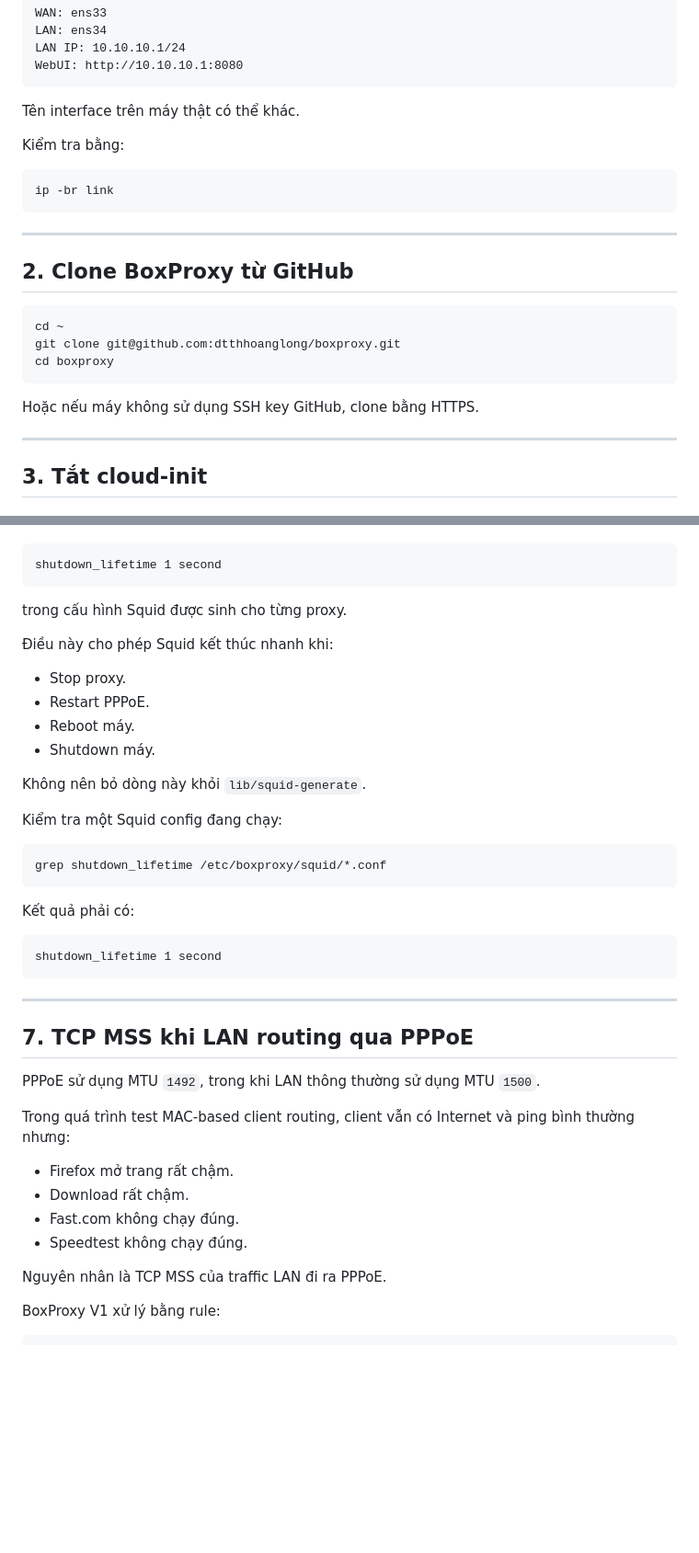
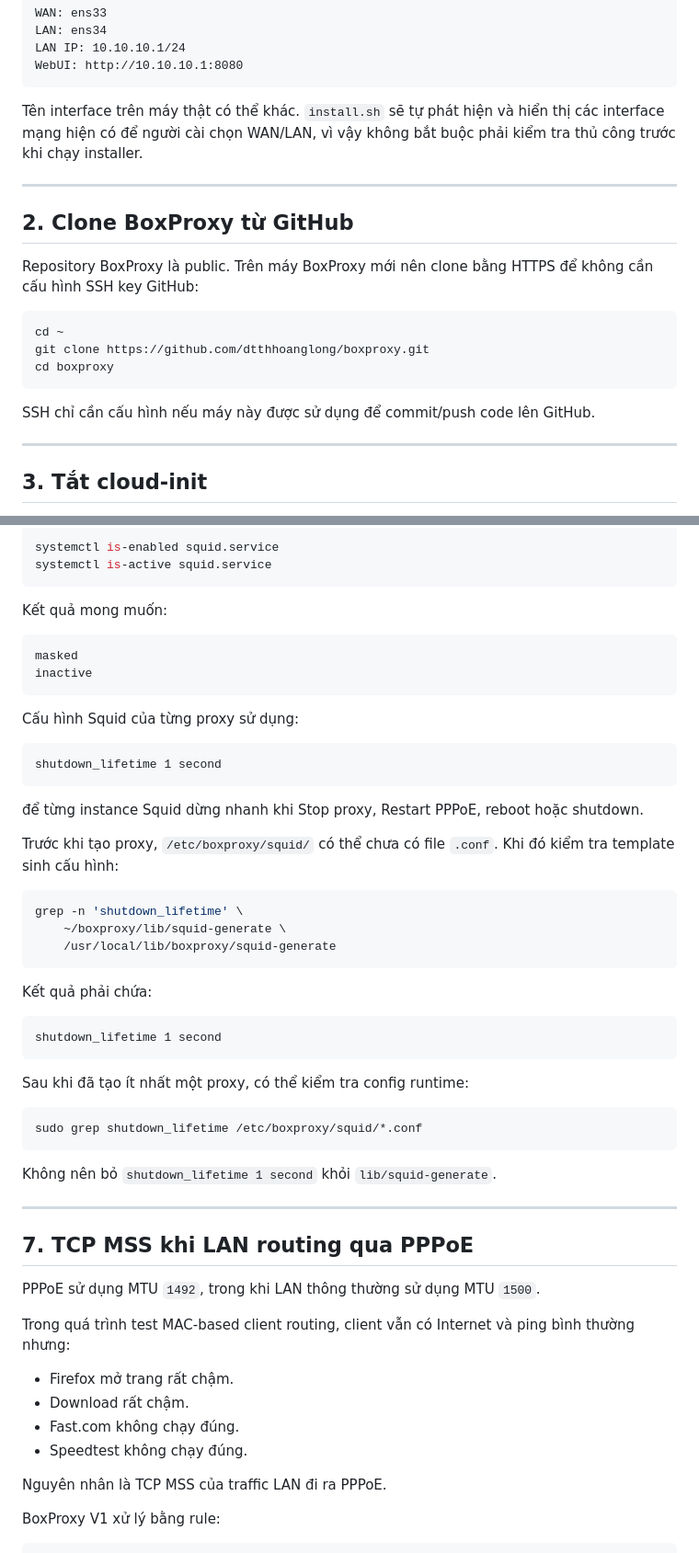
Before and after one commit to dtthhoanglong/boxproxy, a Markdown page: docs/INSTALL_VI.md, 2 parts joined by grey strips. Shown at 92% size. GitHub-like rendering; blank space fills up the shorter version.

````diff
--- a/docs/INSTALL_VI.md
+++ b/docs/INSTALL_VI.md
@@ -37,25 +37,21 @@ LAN IP: 10.10.10.1/24
 WebUI: http://10.10.10.1:8080
 ```
 
-Tên interface trên máy thật có thể khác.
-
-Kiểm tra bằng:
-
-```bash
-ip -br link
-```
+Tên interface trên máy thật có thể khác. `install.sh` sẽ tự phát hiện và hiển thị các interface mạng hiện có để người cài chọn WAN/LAN, vì vậy không bắt buộc phải kiểm tra thủ công trước khi chạy installer.
 
 ---
 
 ## 2. Clone BoxProxy từ GitHub
 
+Repository BoxProxy là public. Trên máy BoxProxy mới nên clone bằng HTTPS để không cần cấu hình SSH key GitHub:
+
 ```bash
 cd ~
-git clone git@github.com:dtthhoanglong/boxproxy.git
+git clone https://github.com/dtthhoanglong/boxproxy.git
 cd boxproxy
 ```
 
-Hoặc nếu máy không sử dụng SSH key GitHub, clone bằng HTTPS.
+SSH chỉ cần cấu hình nếu máy này được sử dụng để commit/push code lên GitHub.
 
 ---
 
@@ -155,30 +205,44 @@ BoxProxy V1 sử dụng:
+```bash
+systemctl is-enabled squid.service
+systemctl is-active squid.service
+```
+
+Kết quả mong muốn:
+
+```text
+masked
+inactive
+```
+
+Cấu hình Squid của từng proxy sử dụng:
 
 ```text
 shutdown_lifetime 1 second
 ```
 
-trong cấu hình Squid được sinh cho từng proxy.
+để từng instance Squid dừng nhanh khi Stop proxy, Restart PPPoE, reboot hoặc shutdown.
 
-Điều này cho phép Squid kết thúc nhanh khi:
-
-* Stop proxy.
-* Restart PPPoE.
-* Reboot máy.
-* Shutdown máy.
-
-Không nên bỏ dòng này khỏi `lib/squid-generate`.
-
-Kiểm tra một Squid config đang chạy:
+Trước khi tạo proxy, `/etc/boxproxy/squid/` có thể chưa có file `.conf`. Khi đó kiểm tra template sinh cấu hình:
 
 ```bash
-grep shutdown_lifetime /etc/boxproxy/squid/*.conf
+grep -n 'shutdown_lifetime' \
+    ~/boxproxy/lib/squid-generate \
+    /usr/local/lib/boxproxy/squid-generate
 ```
 
-Kết quả phải có:
+Kết quả phải chứa:
 
 ```text
 shutdown_lifetime 1 second
 ```
+
+Sau khi đã tạo ít nhất một proxy, có thể kiểm tra config runtime:
+
+```bash
+sudo grep shutdown_lifetime /etc/boxproxy/squid/*.conf
+```
+
+Không nên bỏ `shutdown_lifetime 1 second` khỏi `lib/squid-generate`.
 
 ---
 
@@ -188,10 +252,10 @@ PPPoE sử dụng MTU `1492`, trong khi LAN thông thường sử dụng MTU `15
 
 Trong quá trình test MAC-based client routing, client vẫn có Internet và ping bình thường nhưng:
 
-* Firefox mở trang rất chậm.
-* Download rất chậm.
-* Fast.com không chạy đúng.
-* Speedtest không chạy đúng.
+- Firefox mở trang rất chậm.
+- Download rất chậm.
+- Fast.com không chạy đúng.
+- Speedtest không chạy đúng.
 
 Nguyên nhân là TCP MSS của traffic LAN đi ra PPPoE.
 
````
Also changed, not shown: other parts of docs/INSTALL_VI.md (+129 -38 lines).
